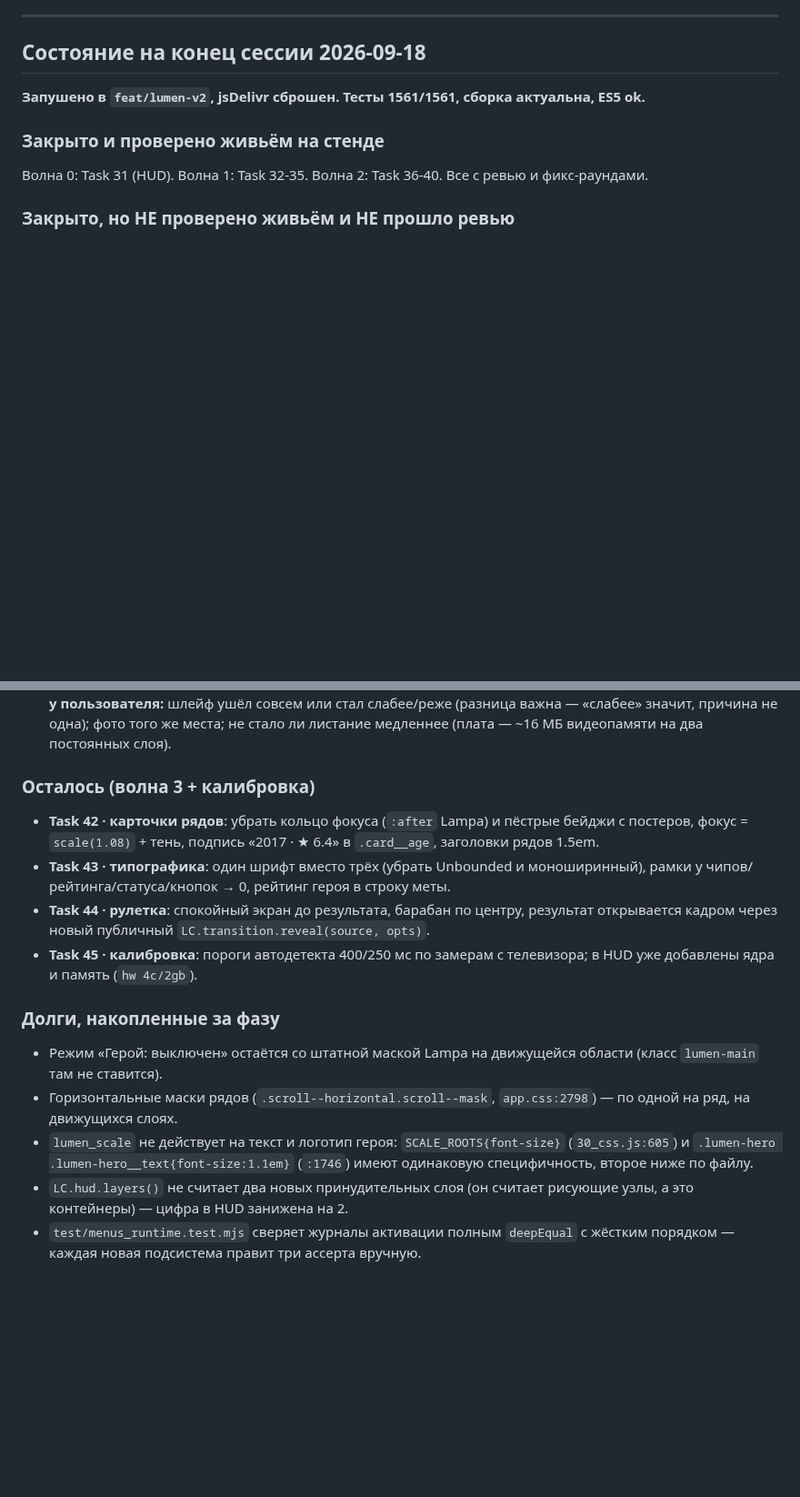
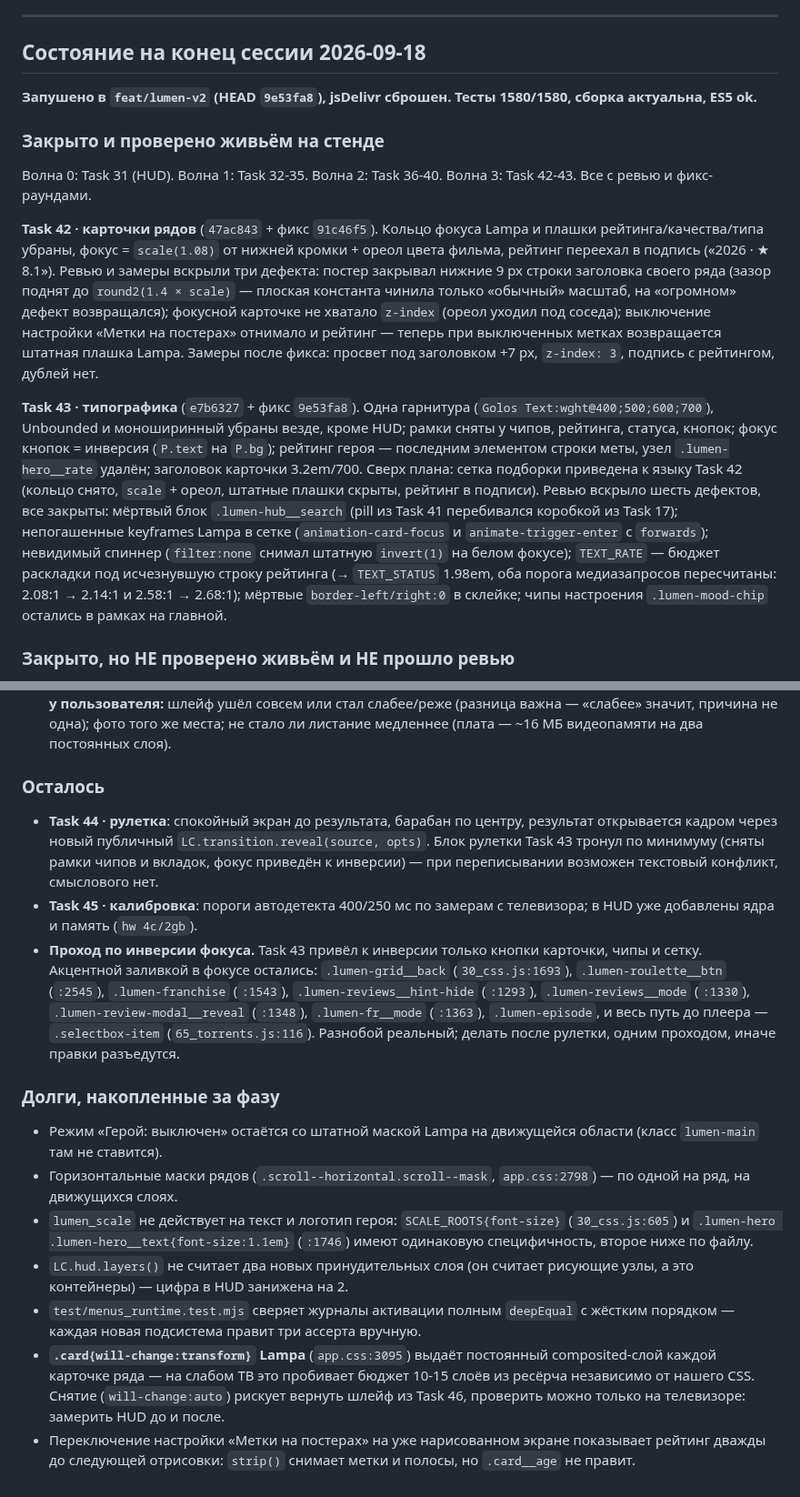
Before and after one commit to azarkostya/lumen-card, a Markdown page: docs/plans/2026-09-18-lumen-phase4-tv.md, 2 parts joined by grey strips. Shown at 91% size. GitHub-like rendering; blank space fills up the shorter version.

Commit message:
docs: волна 3 закрыта — состояние, долги, что осталось
Co-Authored-By: Claude Opus 5 <noreply@anthropic.com>

```diff
--- a/docs/plans/2026-09-18-lumen-phase4-tv.md
+++ b/docs/plans/2026-09-18-lumen-phase4-tv.md
@@ -874,10 +874,14 @@ function reveal(source, opts) {
 
 ## Состояние на конец сессии 2026-09-18
 
-**Запушено в `feat/lumen-v2`, jsDelivr сброшен. Тесты 1561/1561, сборка актуальна, ES5 ok.**
+**Запушено в `feat/lumen-v2` (HEAD `9e53fa8`), jsDelivr сброшен. Тесты 1580/1580, сборка актуальна, ES5 ok.**
 
 ### Закрыто и проверено живьём на стенде
-Волна 0: Task 31 (HUD). Волна 1: Task 32-35. Волна 2: Task 36-40. Все с ревью и фикс-раундами.
+Волна 0: Task 31 (HUD). Волна 1: Task 32-35. Волна 2: Task 36-40. Волна 3: Task 42-43. Все с ревью и фикс-раундами.
+
+**Task 42 · карточки рядов** (`47ac843` + фикс `91c46f5`). Кольцо фокуса Lampa и плашки рейтинга/качества/типа убраны, фокус = `scale(1.08)` от нижней кромки + ореол цвета фильма, рейтинг переехал в подпись («2026 · ★ 8.1»). Ревью и замеры вскрыли три дефекта: постер закрывал нижние 9 px строки заголовка своего ряда (зазор поднят до `round2(1.4 × scale)` — плоская константа чинила только «обычный» масштаб, на «огромном» дефект возвращался); фокусной карточке не хватало `z-index` (ореол уходил под соседа); выключение настройки «Метки на постерах» отнимало и рейтинг — теперь при выключенных метках возвращается штатная плашка Lampa. Замеры после фикса: просвет под заголовком +7 px, `z-index: 3`, подпись с рейтингом, дублей нет.
+
+**Task 43 · типографика** (`e7b6327` + фикс `9e53fa8`). Одна гарнитура (`Golos Text:wght@400;500;600;700`), Unbounded и моноширинный убраны везде, кроме HUD; рамки сняты у чипов, рейтинга, статуса, кнопок; фокус кнопок = инверсия (`P.text` на `P.bg`); рейтинг героя — последним элементом строки меты, узел `.lumen-hero__rate` удалён; заголовок карточки 3.2em/700. Сверх плана: сетка подборки приведена к языку Task 42 (кольцо снято, `scale` + ореол, штатные плашки скрыты, рейтинг в подписи). Ревью вскрыло шесть дефектов, все закрыты: мёртвый блок `.lumen-hub__search` (pill из Task 41 перебивался коробкой из Task 17); непогашенные keyframes Lampa в сетке (`animation-card-focus` и `animate-trigger-enter` с `forwards`); невидимый спиннер (`filter:none` снимал штатную `invert(1)` на белом фокусе); `TEXT_RATE` — бюджет раскладки под исчезнувшую строку рейтинга (→ `TEXT_STATUS` 1.98em, оба порога медиазапросов пересчитаны: 2.08:1 → 2.14:1 и 2.58:1 → 2.68:1); мёртвые `border-left/right:0` в склейке; чипы настроения `.lumen-mood-chip` остались в рамках на главной.
 
 ### Закрыто, но НЕ проверено живьём и НЕ прошло ревью
 - **Task 41 · хаб баннерами** (`3bb0acf`). Плитка = один кадр 16:9 вместо трёх повёрнутых постеров; картинок на экране 9 вместо 24; чипы групп → сегмент-контрол без рамок; `collagePaths` и `LC.hub.collage` удалены как мёртвые. Исполнитель отступил от задачи в четырёх местах, каждое обосновал: своя `bannerSize()` (`w780`/`w300`) вместо `posterSize`/`frameSize`; поиск оставлен с подписью, а не голой иконкой; сегмент-контролом стали и чипы сортировки сетки (общее правило с хабом); добавлен `outline` акцентом для фокуса плитки в режимах lite/off (иначе там фокус пропадал бы совсем — `transform` выключен, а тень на чёрном не видна).
@@ -885,11 +889,10 @@ function reveal(source, opts) {
 - **Task 46 · шлейф при листании** (`6c11406`). Пользователь сообщил с телевизора: «когда листаешь, остаётся шлейф некрасивый» — недорисованные полосы под нижней кромкой кадра. Причина уточнена исполнителем: слой создаётся и уничтожается на каждом листании (Blink промоутит элемент на время композитной анимации и сливает обратно), и на границе demote освобождённая полоса остаётся непомеченной; плюс `.scroll__body` Lampa держит постоянный `will-change: transform` (`app.css:2769`) внутри области, которая слоя не имела. Лечение: постоянный слой обоим движущимся элементам (`translateZ(0)` рядом с `translateY`) + `backface-visibility: hidden`. Геометрия не тронута.
   **Что спросить у пользователя:** шлейф ушёл совсем или стал слабее/реже (разница важна — «слабее» значит, причина не одна); фото того же места; не стало ли листание медленнее (плата — ~16 МБ видеопамяти на два постоянных слоя).
 
-### Осталось (волна 3 + калибровка)
-- **Task 42 · карточки рядов**: убрать кольцо фокуса (`:after` Lampa) и пёстрые бейджи с постеров, фокус = `scale(1.08)` + тень, подпись «2017 · ★ 6.4» в `.card__age`, заголовки рядов 1.5em.
-- **Task 43 · типографика**: один шрифт вместо трёх (убрать Unbounded и моноширинный), рамки у чипов/рейтинга/статуса/кнопок → 0, рейтинг героя в строку меты.
-- **Task 44 · рулетка**: спокойный экран до результата, барабан по центру, результат открывается кадром через новый публичный `LC.transition.reveal(source, opts)`.
+### Осталось
+- **Task 44 · рулетка**: спокойный экран до результата, барабан по центру, результат открывается кадром через новый публичный `LC.transition.reveal(source, opts)`. Блок рулетки Task 43 тронул по минимуму (сняты рамки чипов и вкладок, фокус приведён к инверсии) — при переписывании возможен текстовый конфликт, смыслового нет.
 - **Task 45 · калибровка**: пороги автодетекта 400/250 мс по замерам с телевизора; в HUD уже добавлены ядра и память (`hw 4c/2gb`).
+- **Проход по инверсии фокуса.** Task 43 привёл к инверсии только кнопки карточки, чипы и сетку. Акцентной заливкой в фокусе остались: `.lumen-grid__back` (`30_css.js:1693`), `.lumen-roulette__btn` (`:2545`), `.lumen-franchise` (`:1543`), `.lumen-reviews__hint-hide` (`:1293`), `.lumen-reviews__mode` (`:1330`), `.lumen-review-modal__reveal` (`:1348`), `.lumen-fr__mode` (`:1363`), `.lumen-episode`, и весь путь до плеера — `.selectbox-item` (`65_torrents.js:116`). Разнобой реальный; делать после рулетки, одним проходом, иначе правки разъедутся.
 
 ### Долги, накопленные за фазу
 - Режим «Герой: выключен» остаётся со штатной маской Lampa на движущейся области (класс `lumen-main` там не ставится).
@@ -897,3 +900,5 @@ function reveal(source, opts) {
 - `lumen_scale` не действует на текст и логотип героя: `SCALE_ROOTS{font-size}` (`30_css.js:605`) и `.lumen-hero .lumen-hero__text{font-size:1.1em}` (`:1746`) имеют одинаковую специфичность, второе ниже по файлу.
 - `LC.hud.layers()` не считает два новых принудительных слоя (он считает рисующие узлы, а это контейнеры) — цифра в HUD занижена на 2.
 - `test/menus_runtime.test.mjs` сверяет журналы активации полным `deepEqual` с жёстким порядком — каждая новая подсистема правит три ассерта вручную.
+- **`.card{will-change:transform}` Lampa** (`app.css:3095`) выдаёт постоянный composited-слой каждой карточке ряда — на слабом ТВ это пробивает бюджет 10-15 слоёв из ресёрча независимо от нашего CSS. Снятие (`will-change:auto`) рискует вернуть шлейф из Task 46, проверить можно только на телевизоре: замерить HUD до и после.
+- Переключение настройки «Метки на постерах» на уже нарисованном экране показывает рейтинг дважды до следующей отрисовки: `strip()` снимает метки и полосы, но `.card__age` не правит.
```
